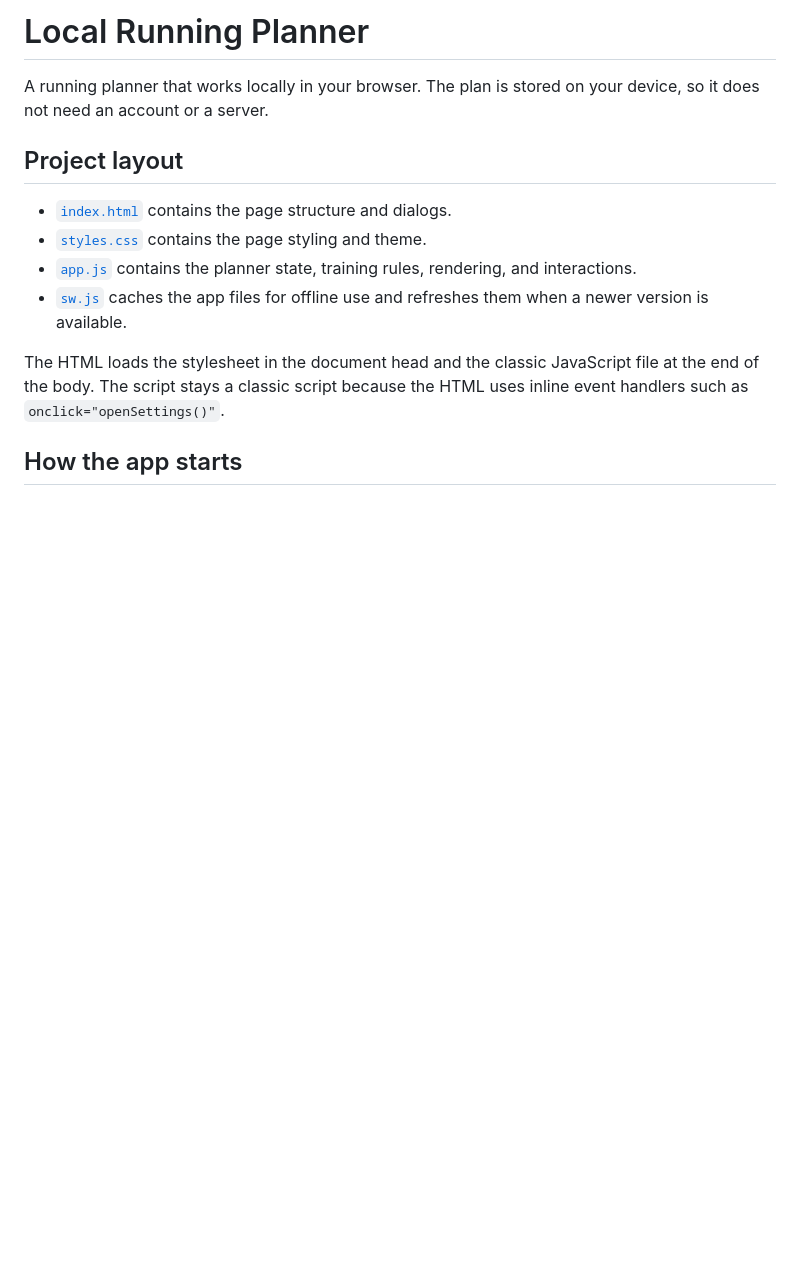
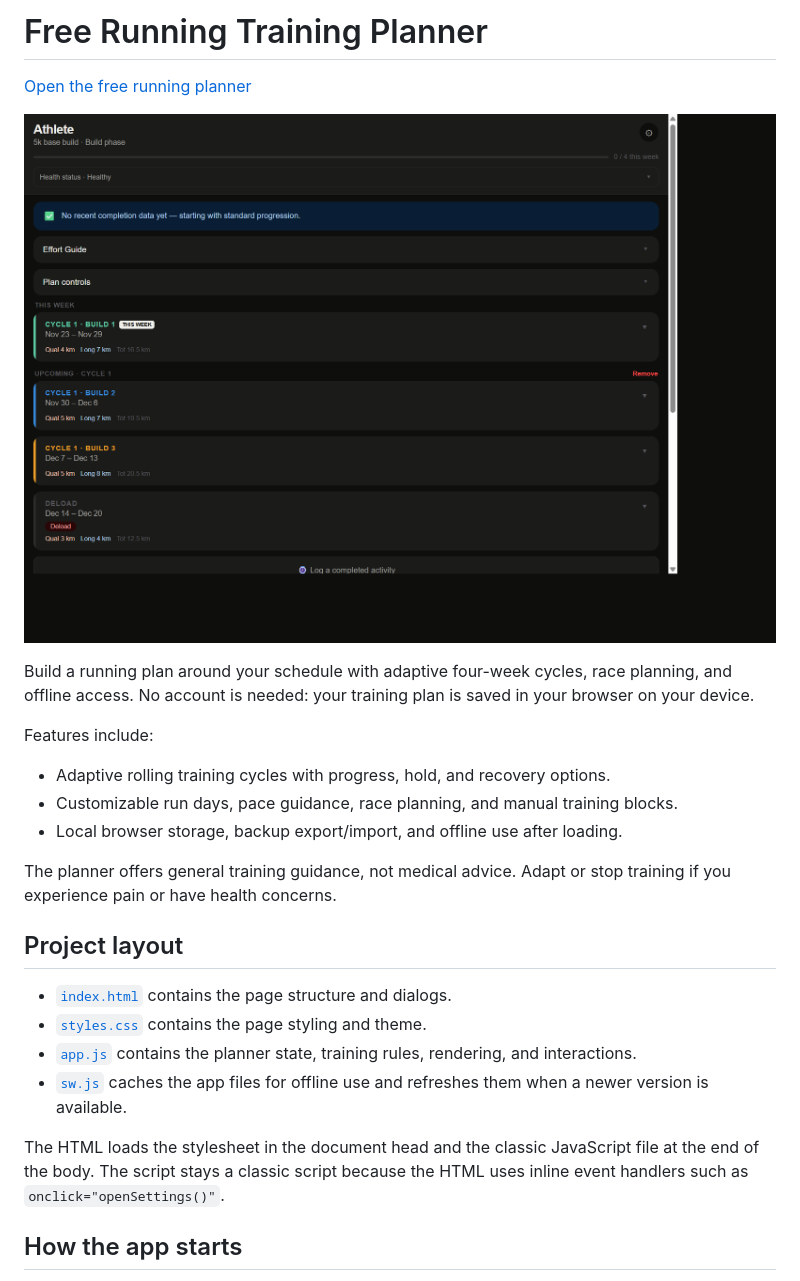
Before and after one commit to PeterCharles97/Local-Running-Planner, a Markdown page: README.md, the part around the change. Rendered like a GitHub page; pictures changed too: planner-screenshot.png (added); blank space fills up the shorter version.

```diff
--- a/README.md
+++ b/README.md
@@ -1,7 +1,21 @@
-# Local Running Planner
+# Free Running Training Planner
 
-A running planner that works locally in your browser. The plan is stored on
-your device, so it does not need an account or a server.
+[Open the free running planner](https://petercharles97.github.io/Local-Running-Planner/)
+
+![Planner dashboard showing an adaptive four-week running schedule](./planner-screenshot.png)
+
+Build a running plan around your schedule with adaptive four-week cycles,
+race planning, and offline access. No account is needed: your training plan is
+saved in your browser on your device.
+
+Features include:
+
+- Adaptive rolling training cycles with progress, hold, and recovery options.
+- Customizable run days, pace guidance, race planning, and manual training blocks.
+- Local browser storage, backup export/import, and offline use after loading.
+
+The planner offers general training guidance, not medical advice. Adapt or
+stop training if you experience pain or have health concerns.
 
 ## Project layout
 
```
Also changed, not shown: social-preview.png (added), 2 other files.
